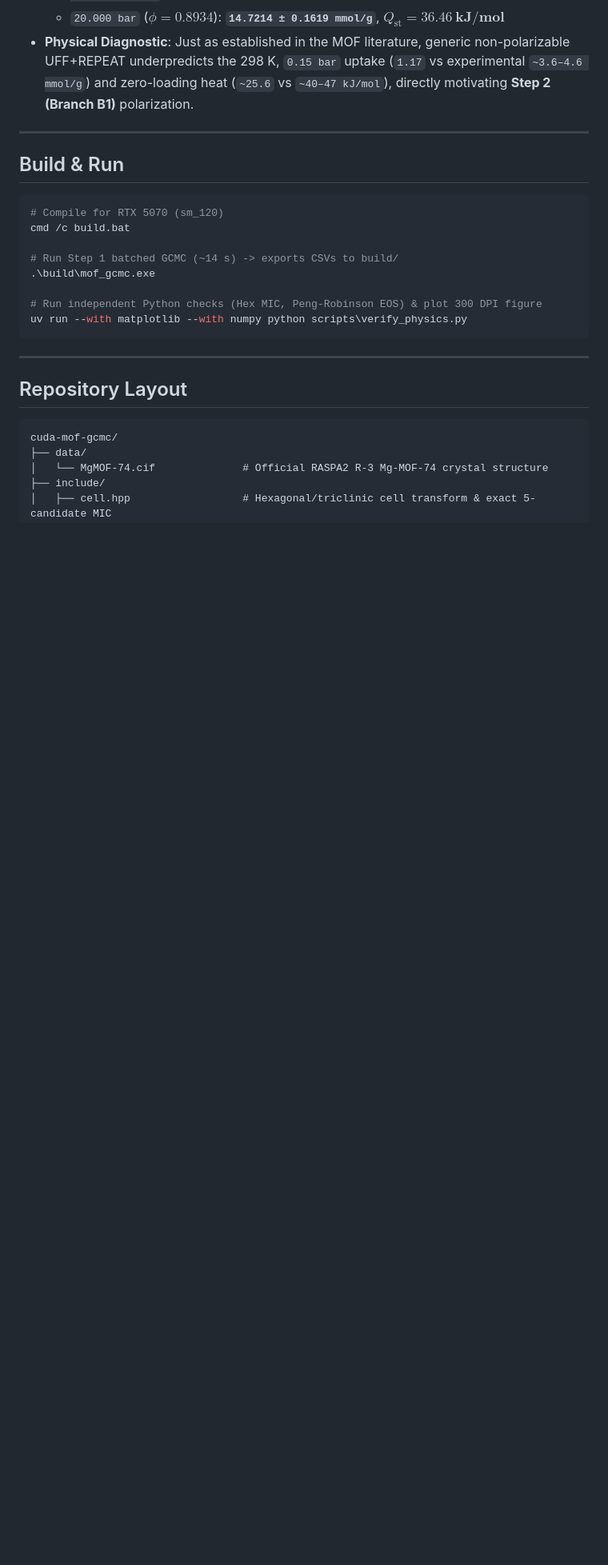
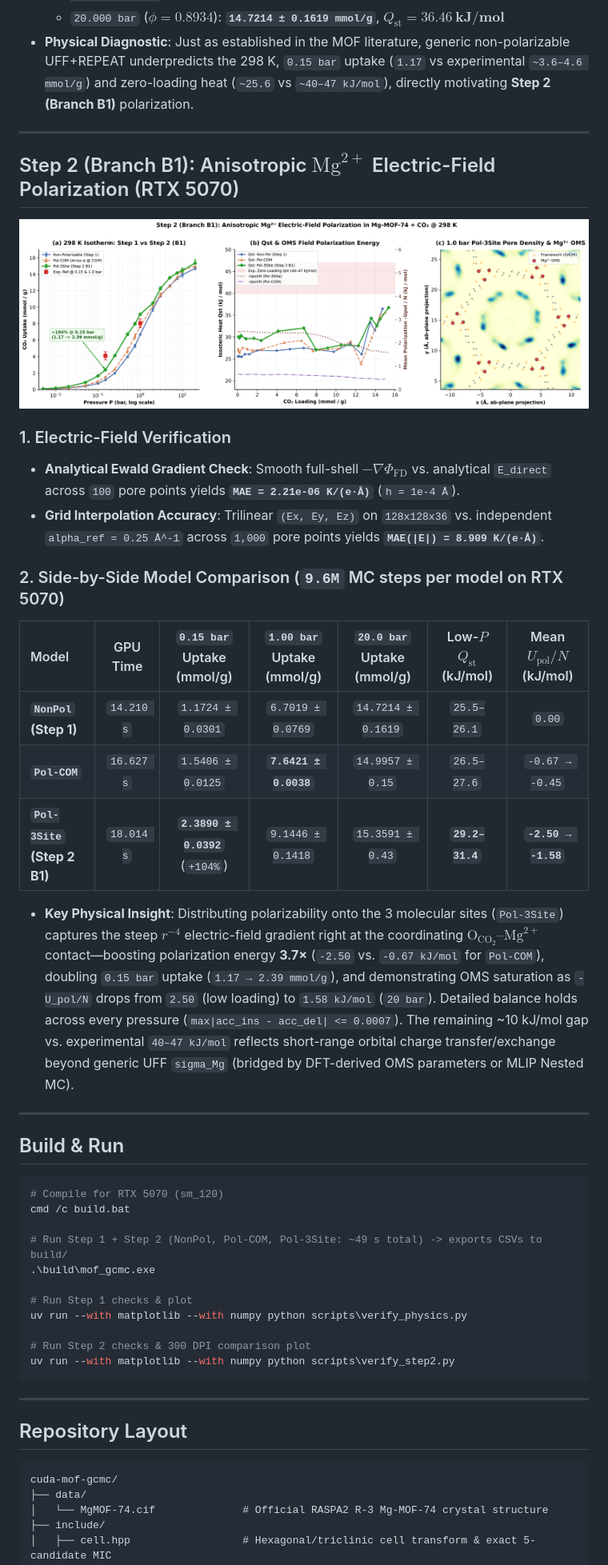
Before and after one commit to lichman0405/cuda-mof-gcmc, a Markdown page: README.md, the part around one of its changes. Shown at 80% size. Rendered like a GitHub page; pictures changed too: assets/step2_mof74_pol_comparison.png (added); blank space fills up the shorter version.

````diff
--- a/README.md
+++ b/README.md
@@ -44,17 +44,40 @@ A CUDA simulation engine for gas adsorption in Metal–Organic Frameworks (MOFs)
 
 ---
 
+## Step 2 (Branch B1): Anisotropic $\text{Mg}^{2+}$ Electric-Field Polarization (RTX 5070)
+
+![Step 2 Mg-MOF-74 Polarization Comparison](assets/step2_mof74_pol_comparison.png)
+
+### 1. Electric-Field Verification
+- **Analytical Ewald Gradient Check**: Smooth full-shell $-\nabla \Phi_{\text{FD}}$ vs. analytical `E_direct` across `100` pore points yields **`MAE = 2.21e-06 K/(e·Å)`** (`h = 1e-4 Å`).
+- **Grid Interpolation Accuracy**: Trilinear `(Ex, Ey, Ez)` on `128x128x36` vs. independent `alpha_ref = 0.25 Å^-1` across `1,000` pore points yields **`MAE(|E|) = 8.909 K/(e·Å)`**.
+
+### 2. Side-by-Side Model Comparison (`9.6M` MC steps per model on RTX 5070)
+
+| Model | GPU Time | `0.15 bar` Uptake (mmol/g) | `1.00 bar` Uptake (mmol/g) | `20.0 bar` Uptake (mmol/g) | Low-$P$ $Q_{\text{st}}$ (kJ/mol) | Mean $U_{\text{pol}}/N$ (kJ/mol) |
+| :--- | :---: | :---: | :---: | :---: | :---: | :---: |
+| **`NonPol` (Step 1)** | `14.210 s` | `1.1724 ± 0.0301` | `6.7019 ± 0.0769` | `14.7214 ± 0.1619` | `25.5–26.1` | `0.00` |
+| **`Pol-COM`** | `16.627 s` | `1.5406 ± 0.0125` | **`7.6421 ± 0.0038`** | `14.9957 ± 0.15` | `26.5–27.6` | `-0.67 → -0.45` |
+| **`Pol-3Site` (Step 2 B1)** | `18.014 s` | **`2.3890 ± 0.0392`** (`+104%`) | `9.1446 ± 0.1418` | `15.3591 ± 0.43` | **`29.2–31.4`** | **`-2.50 → -1.58`** |
+
+- **Key Physical Insight**: Distributing polarizability onto the 3 molecular sites (`Pol-3Site`) captures the steep $r^{-4}$ electric-field gradient right at the coordinating $\text{O}_{\text{CO}_2}\text{–Mg}^{2+}$ contact—boosting polarization energy **3.7×** (`-2.50` vs. `-0.67 kJ/mol` for `Pol-COM`), doubling `0.15 bar` uptake (`1.17 → 2.39 mmol/g`), and demonstrating OMS saturation as `-U_pol/N` drops from `2.50` (low loading) to `1.58 kJ/mol` (`20 bar`). Detailed balance holds across every pressure (`max|acc_ins - acc_del| <= 0.0007`). The remaining ~10 kJ/mol gap vs. experimental `40–47 kJ/mol` reflects short-range orbital charge transfer/exchange beyond generic UFF `sigma_Mg` (bridged by DFT-derived OMS parameters or MLIP Nested MC).
+
+---
+
 ## Build & Run
 
 ```powershell
 # Compile for RTX 5070 (sm_120)
 cmd /c build.bat
 
-# Run Step 1 batched GCMC (~14 s) -> exports CSVs to build/
+# Run Step 1 + Step 2 (NonPol, Pol-COM, Pol-3Site: ~49 s total) -> exports CSVs to build/
 .\build\mof_gcmc.exe
 
-# Run independent Python checks (Hex MIC, Peng-Robinson EOS) & plot 300 DPI figure
+# Run Step 1 checks & plot
 uv run --with matplotlib --with numpy python scripts\verify_physics.py
+
+# Run Step 2 checks & 300 DPI comparison plot
+uv run --with matplotlib --with numpy python scripts\verify_step2.py
 ```
 
 ---
````
Also changed, not shown: other parts of README.md (+6 -4 lines), README.zh-CN.md (+31 -6 lines), 7 other files.
